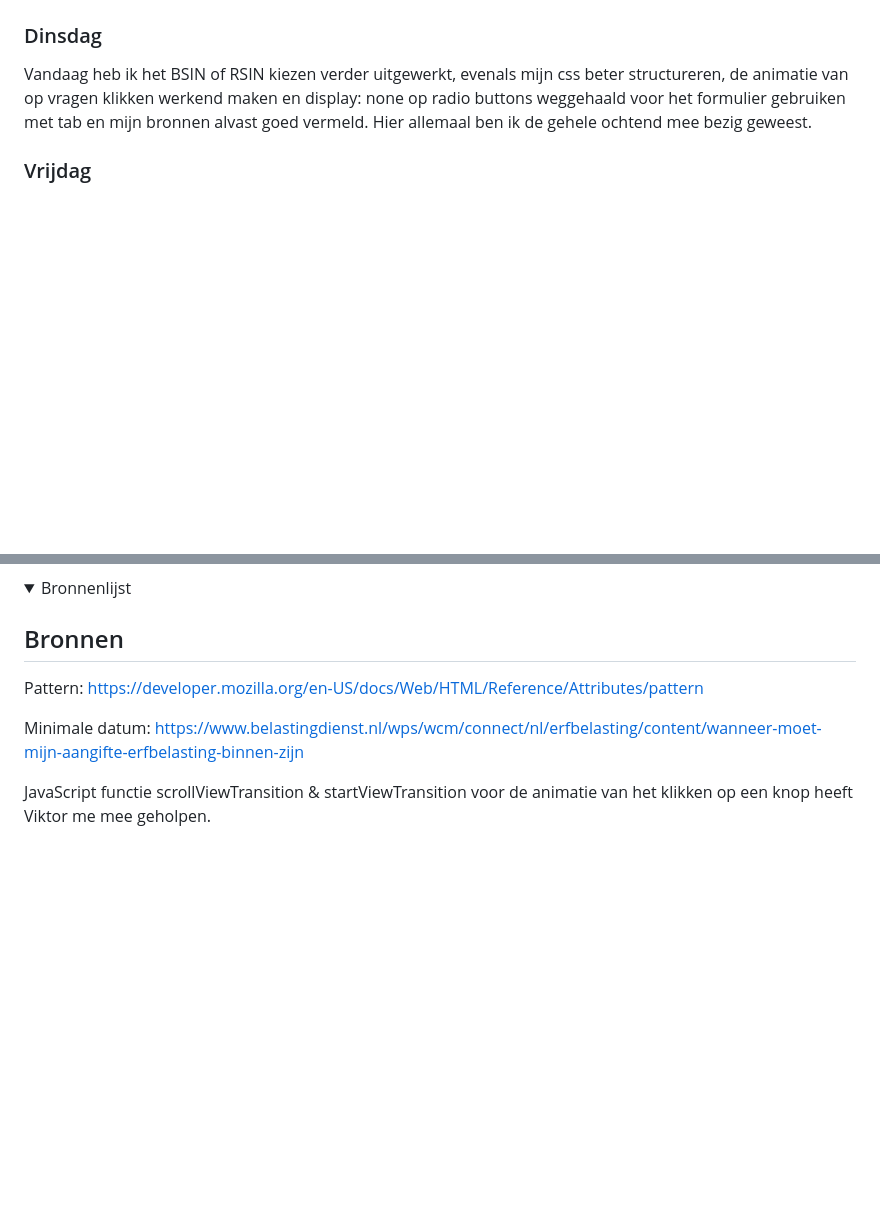
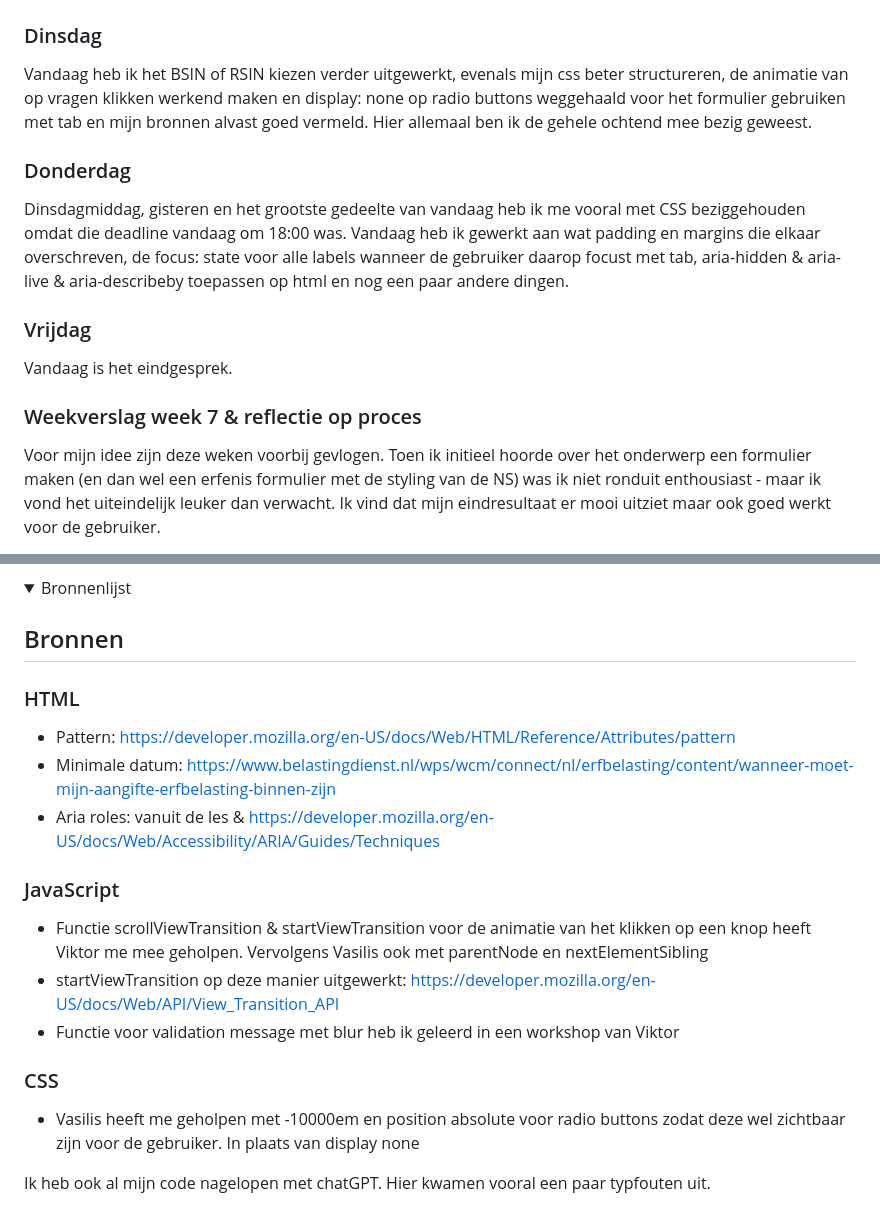
Before and after one commit to selavanvreeswijk/erfenis-formulier, a Markdown page: README.md, 2 parts joined by grey strips. Drawn GitHub-style; folded sections open; blank space fills up the shorter version.

```diff
--- a/README.md
+++ b/README.md
@@ -97,6 +96,12 @@ Hier ben ik de hele dag mee bezig geweest. Met de animatie overgang een paar uur
 ### Dinsdag
 Vandaag heb ik het BSIN of RSIN kiezen verder uitgewerkt, evenals mijn css beter structureren, de animatie van op vragen klikken werkend maken en display: none op radio buttons weggehaald voor het formulier gebruiken met tab en mijn bronnen alvast goed vermeld. Hier allemaal ben ik de gehele ochtend mee bezig geweest.
 
+### Donderdag
+Dinsdagmiddag, gisteren en het grootste gedeelte van vandaag heb ik me vooral met CSS beziggehouden omdat die deadline vandaag om 18:00 was. Vandaag heb ik gewerkt aan wat padding en margins die elkaar overschreven, de focus: state voor alle labels wanneer de gebruiker daarop focust met tab, aria-hidden & aria-live & aria-describeby toepassen op html en nog een paar andere dingen.
+
 ### Vrijdag
+Vandaag is het eindgesprek.
 
+### Weekverslag week 7 & reflectie op proces
+Voor mijn idee zijn deze weken voorbij gevlogen. Toen ik initieel hoorde over het onderwerp een formulier maken (en dan wel een erfenis formulier met de styling van de NS) was ik niet ronduit enthousiast - maar ik vond het uiteindelijk leuker dan verwacht. Ik vind dat mijn eindresultaat er mooi uitziet maar ook goed werkt voor de gebruiker.
 
@@ -108,10 +123,20 @@ Vandaag heb ik het BSIN of RSIN kiezen verder uitgewerkt, evenals mijn css beter
 <details><summary>Bronnenlijst</summary>
 
 ## Bronnen
-Pattern: https://developer.mozilla.org/en-US/docs/Web/HTML/Reference/Attributes/pattern
 
-Minimale datum: https://www.belastingdienst.nl/wps/wcm/connect/nl/erfbelasting/content/wanneer-moet-mijn-aangifte-erfbelasting-binnen-zijn
+### HTML
+- Pattern: https://developer.mozilla.org/en-US/docs/Web/HTML/Reference/Attributes/pattern
+- Minimale datum: https://www.belastingdienst.nl/wps/wcm/connect/nl/erfbelasting/content/wanneer-moet-mijn-aangifte-erfbelasting-binnen-zijn
+- Aria roles: vanuit de les & https://developer.mozilla.org/en-US/docs/Web/Accessibility/ARIA/Guides/Techniques
 
-JavaScript functie scrollViewTransition & startViewTransition voor de animatie van het klikken op een knop heeft Viktor me mee geholpen.
+### JavaScript
+- Functie scrollViewTransition & startViewTransition voor de animatie van het klikken op een knop heeft Viktor me mee geholpen. Vervolgens Vasilis ook met parentNode en nextElementSibling
+- startViewTransition op deze manier uitgewerkt: https://developer.mozilla.org/en-US/docs/Web/API/View_Transition_API
+- Functie voor validation message met blur heb ik geleerd in een workshop van Viktor
+
+### CSS
+- Vasilis heeft me geholpen met -10000em en position absolute voor radio buttons zodat deze wel zichtbaar zijn voor de gebruiker. In plaats van display none
+
+Ik heb ook al mijn code nagelopen met chatGPT. Hier kwamen vooral een paar typfouten uit.
 
 </details>
```
Also changed, not shown: other parts of README.md (+36 -27 lines), images/final1.png (added), images/final2.png (added), images/final3.png (added), images/final4.png (added), images/final5.png (added), images/final6.png (added), 3 other files.
